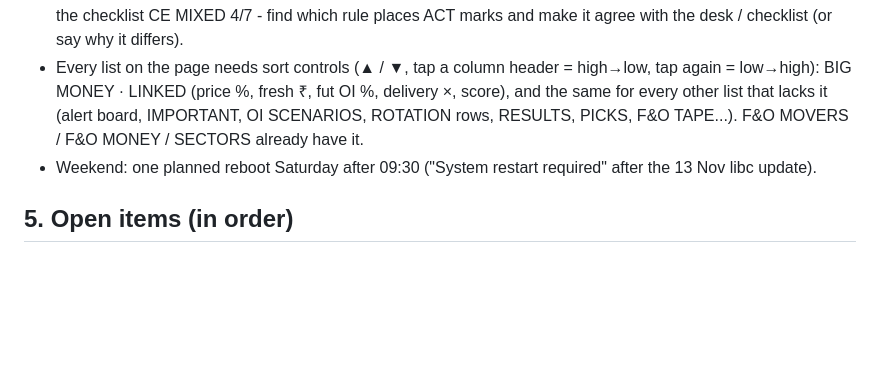
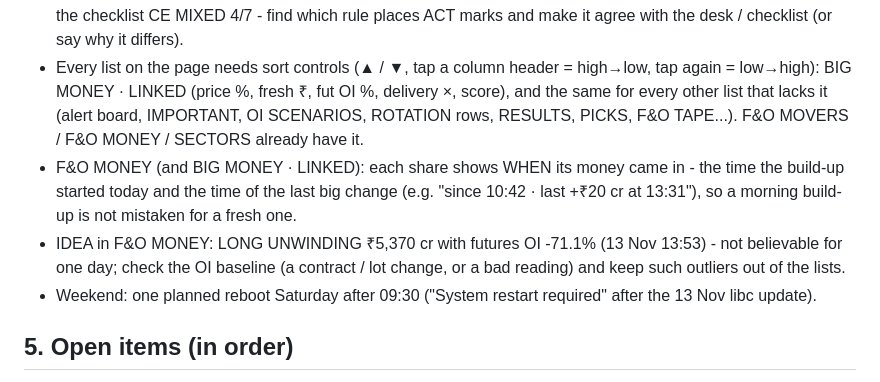
Before and after one commit to krishnut85-stack/my-first-site, a Markdown page: intraday_patches/HANDOVER.md, the part around the change. GitHub-like rendering; blank space fills up the shorter version.

Commit message:
Handover: time on F&O MONEY rows; IDEA OI -71% outlier
Co-Authored-By: Claude Opus 5.5 <noreply@anthropic.com>
Claude-Session: https://claude.ai/code/session_01JptN1mQKe3PNyHCo1bwdyV

```diff
--- a/intraday_patches/HANDOVER.md
+++ b/intraday_patches/HANDOVER.md
@@ -121,6 +121,8 @@ Replay of 12 Nov through 228 + 229: rings **325 → 192**, none of the 48 always
 - HINDALCO 13 Nov ~12:50: SHORT BUILD-UP alert, then a quick bounce, then down again - check the alert's timing vs the price (bash /tmp/resultline.sh HINDALCO); if build-up alerts often fire at the bottom of a move, add a timing rule (ring after a failed bounce under VWAP).
 - POWERINDIA 13 Nov 13:15: an "ACT ▲ CE" mark on the chart at VWAP while the desk said NEUTRAL 0 and the checklist CE MIXED 4/7 - find which rule places ACT marks and make it agree with the desk / checklist (or say why it differs).
 - Every list on the page needs sort controls (▲ / ▼, tap a column header = high→low, tap again = low→high): BIG MONEY · LINKED (price %, fresh ₹, fut OI %, delivery ×, score), and the same for every other list that lacks it (alert board, IMPORTANT, OI SCENARIOS, ROTATION rows, RESULTS, PICKS, F&O TAPE...). F&O MOVERS / F&O MONEY / SECTORS already have it.
+- F&O MONEY (and BIG MONEY · LINKED): each share shows WHEN its money came in - the time the build-up started today and the time of the last big change (e.g. "since 10:42 · last +₹20 cr at 13:31"), so a morning build-up is not mistaken for a fresh one.
+- IDEA in F&O MONEY: LONG UNWINDING ₹5,370 cr with futures OI -71.1% (13 Nov 13:53) - not believable for one day; check the OI baseline (a contract / lot change, or a bad reading) and keep such outliers out of the lists.
 - Weekend: one planned reboot Saturday after 09:30 ("System restart required" after the 13 Nov libc update).
 
 ## 5. Open items (in order)
```
